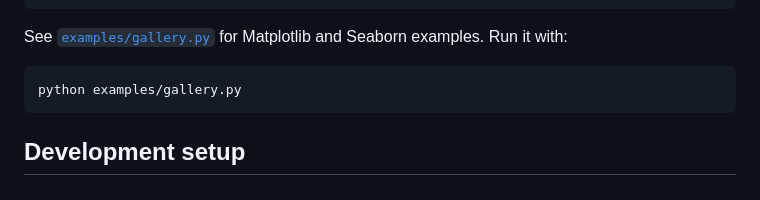
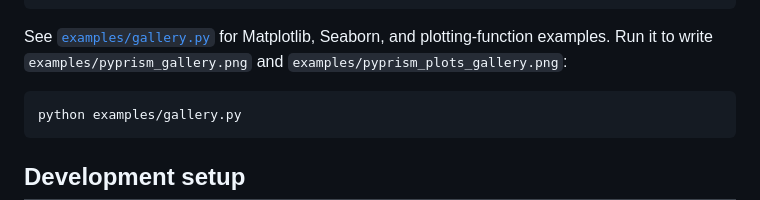
Before and after one commit to darrentymeczko/PyPrism_Plots, a Markdown page: README.md, the part around one of its changes. GitHub-like rendering.

````diff
--- a/README.md
+++ b/README.md
@@ -135,8 +265,9 @@ with ppp.prism_context(palette="colorblind_safe"):
     fig.savefig("dose-response.svg")
 ```
 
-See [`examples/gallery.py`](examples/gallery.py) for Matplotlib and Seaborn
-examples. Run it with:
+See [`examples/gallery.py`](examples/gallery.py) for Matplotlib, Seaborn, and
+plotting-function examples. Run it to write `examples/pyprism_gallery.png` and
+`examples/pyprism_plots_gallery.png`:
 
 ```bash
 python examples/gallery.py
````
Also changed, not shown: other parts of README.md (+131 -1 lines), CHANGELOG.md (added, +30 -0 lines), examples/pyprism_plots_gallery.png (added), 10 other files.
